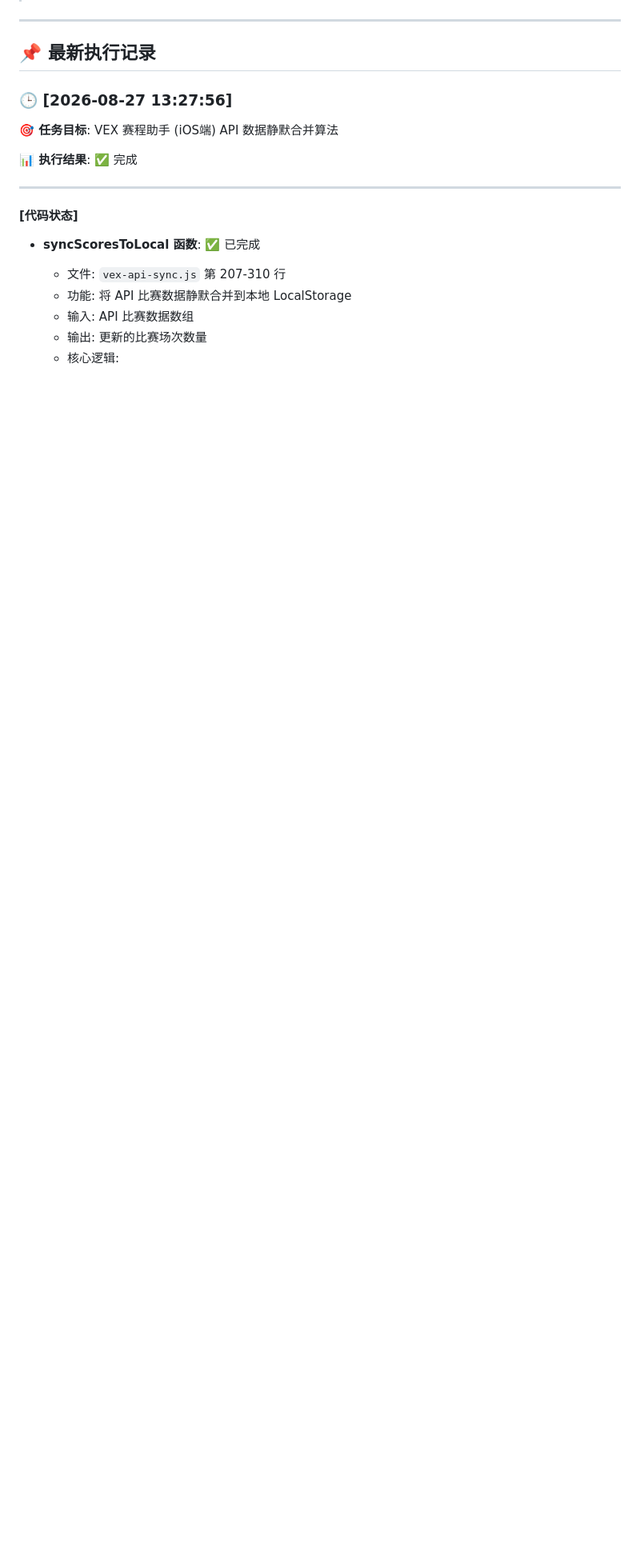
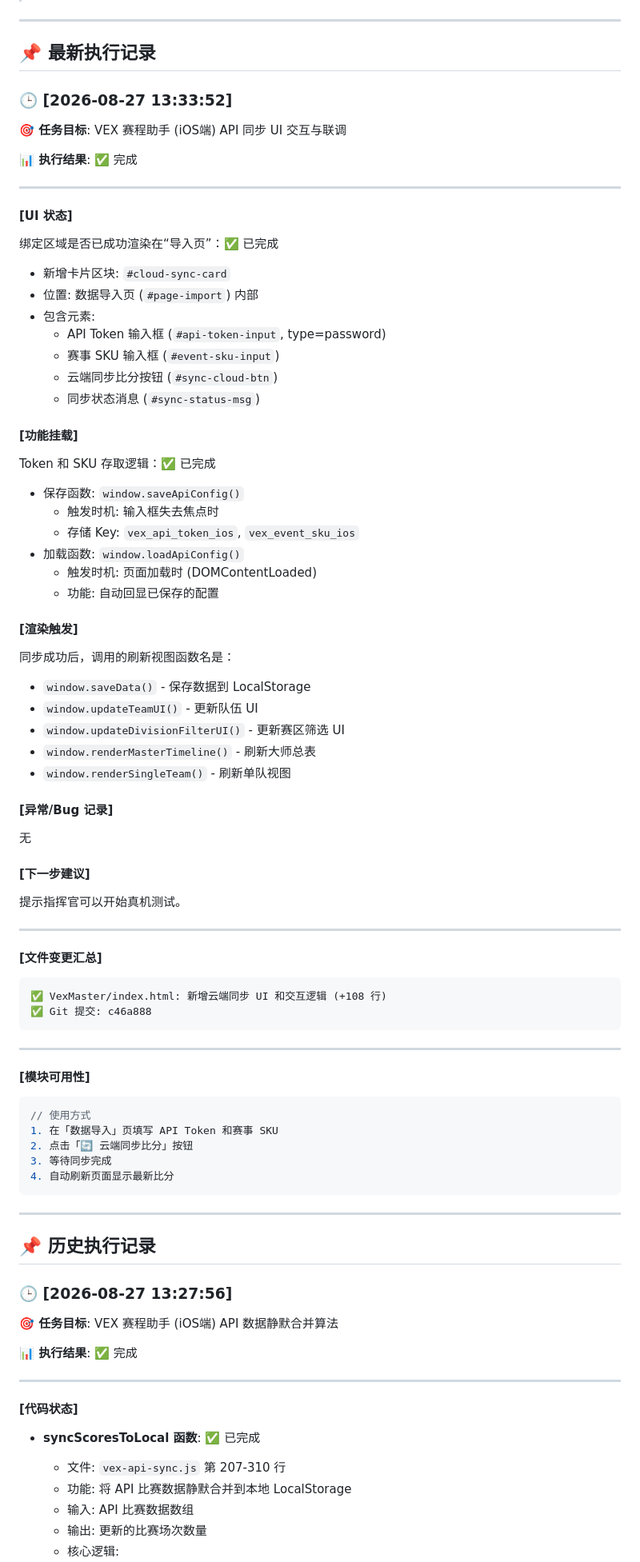
Before and after one commit to KELO666/VexMaster, a Markdown page: EXECUTION_LOG.md, the part around the change. Shown at 80% size. Rendered like a GitHub page; blank space fills up the shorter version.

Commit message:
更新执行日志：记录 UI 交互与联调完成
- 新增云端同步 UI 执行日志
- 记录功能挂载和渲染触发逻辑
- 提示指挥官可以开始真机测试

🤖 Generated with Codebuff
Co-Authored-By: Codebuff <noreply@codebuff.com>

````diff
--- a/EXECUTION_LOG.md
+++ b/EXECUTION_LOG.md
@@ -6,6 +6,70 @@
 ---
 
 ## 📌 最新执行记录
+
+### 🕒 [2026-08-27 13:33:52]
+
+**🎯 任务目标**: VEX 赛程助手 (iOS端) API 同步 UI 交互与联调
+
+**📊 执行结果**: ✅ 完成
+
+---
+
+#### [UI 状态]
+绑定区域是否已成功渲染在“导入页”：✅ 已完成
+- 新增卡片区块: `#cloud-sync-card`
+- 位置: 数据导入页 (`#page-import`) 内部
+- 包含元素:
+  - API Token 输入框 (`#api-token-input`, type=password)
+  - 赛事 SKU 输入框 (`#event-sku-input`)
+  - 云端同步比分按钮 (`#sync-cloud-btn`)
+  - 同步状态消息 (`#sync-status-msg`)
+
+#### [功能挂载]
+Token 和 SKU 存取逻辑：✅ 已完成
+- 保存函数: `window.saveApiConfig()`
+  - 触发时机: 输入框失去焦点时
+  - 存储 Key: `vex_api_token_ios`, `vex_event_sku_ios`
+- 加载函数: `window.loadApiConfig()`
+  - 触发时机: 页面加载时 (DOMContentLoaded)
+  - 功能: 自动回显已保存的配置
+
+#### [渲染触发]
+同步成功后，调用的刷新视图函数名是：
+- `window.saveData()` - 保存数据到 LocalStorage
+- `window.updateTeamUI()` - 更新队伍 UI
+- `window.updateDivisionFilterUI()` - 更新赛区筛选 UI
+- `window.renderMasterTimeline()` - 刷新大师总表
+- `window.renderSingleTeam()` - 刷新单队视图
+
+#### [异常/Bug 记录]
+无
+
+#### [下一步建议]
+提示指挥官可以开始真机测试。
+
+---
+
+#### [文件变更汇总]
+```
+✅ VexMaster/index.html: 新增云端同步 UI 和交互逻辑 (+108 行)
+✅ Git 提交: c46a888
+```
+
+---
+
+#### [模块可用性]
+```javascript
+// 使用方式
+1. 在「数据导入」页填写 API Token 和赛事 SKU
+2. 点击「🔄 云端同步比分」按钮
+3. 等待同步完成
+4. 自动刷新页面显示最新比分
+```
+
+---
+
+## 📌 历史执行记录
 
 ### 🕒 [2026-08-27 13:27:56]
 
````
